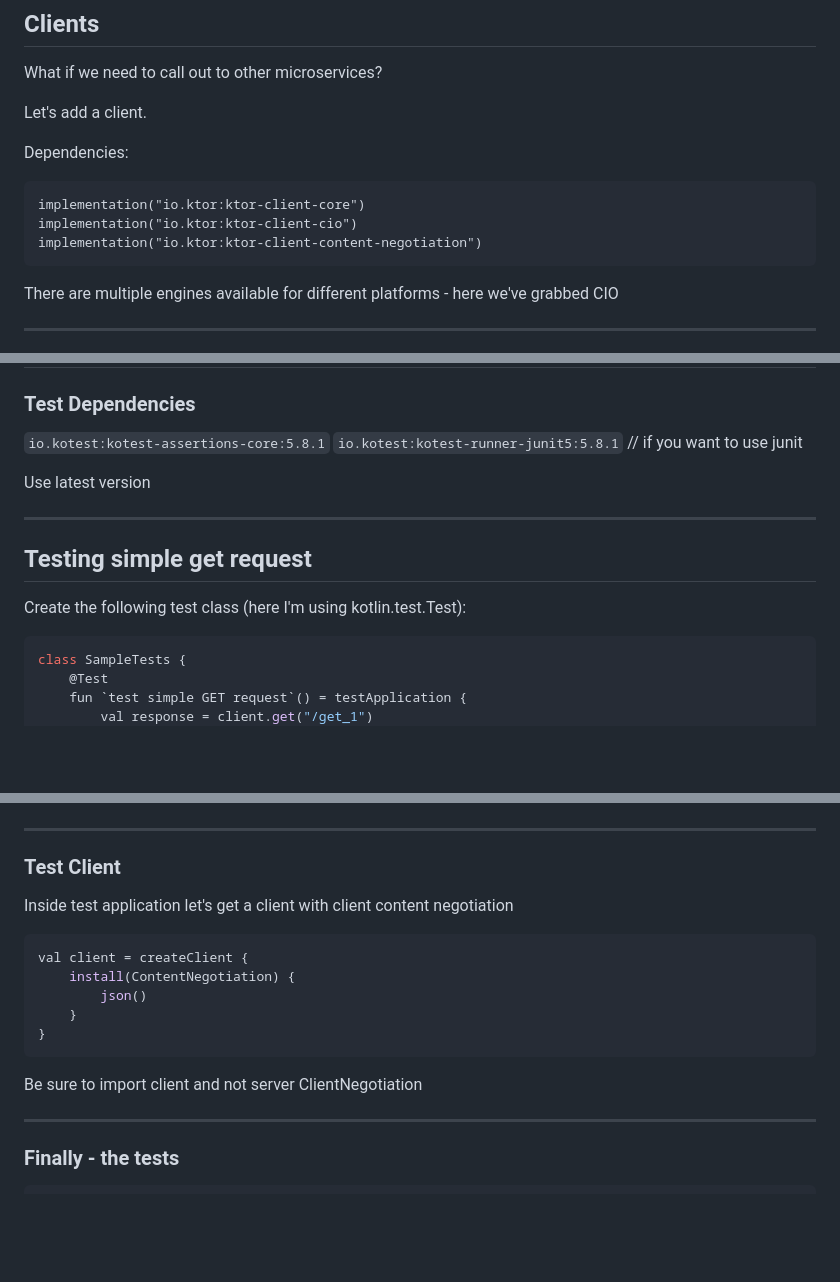
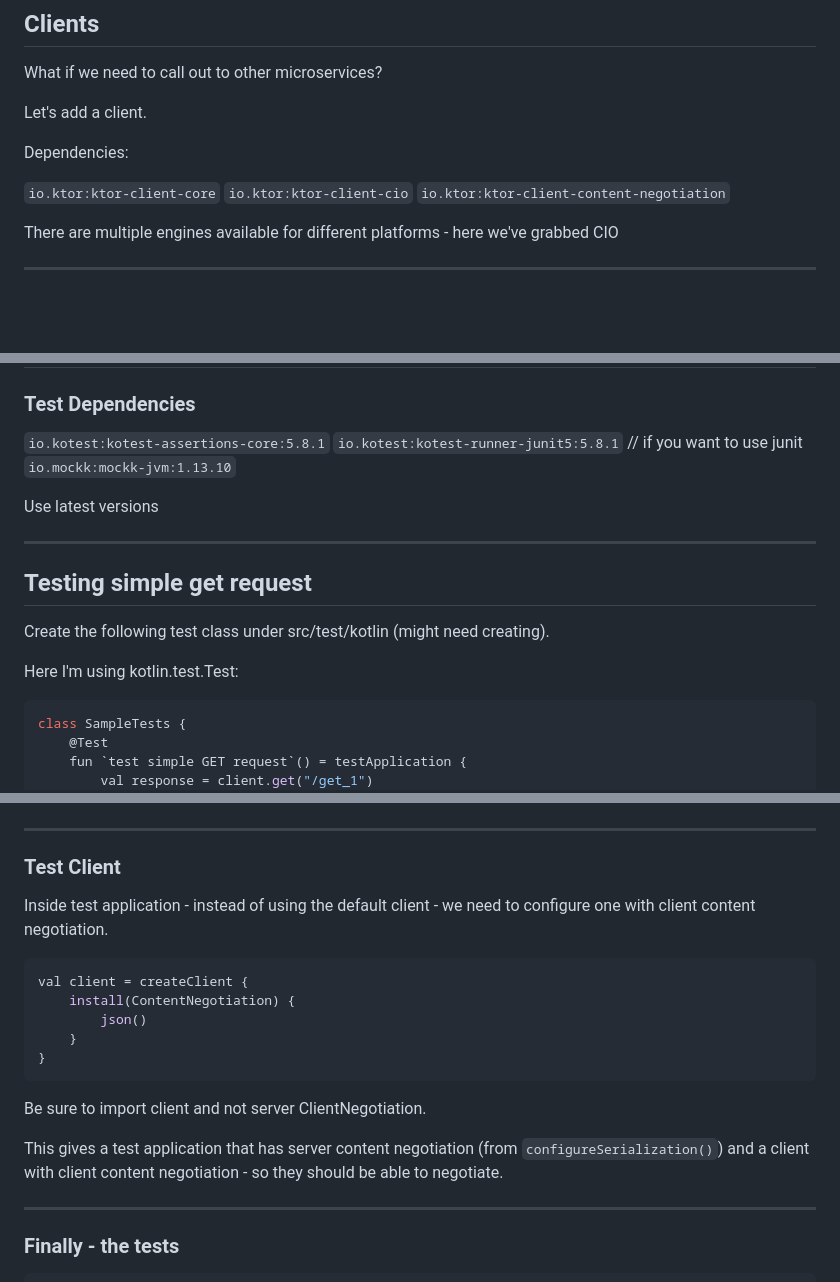
Before and after one commit to Itera/ktor-workshop, a Markdown page: README.md, 3 parts joined by grey strips. Drawn GitHub-style; blank space fills up the shorter version.

````diff
--- a/README.md
+++ b/README.md
@@ -517,11 +528,9 @@ Let's add a client.
 
 Dependencies:
 
-```
-implementation("io.ktor:ktor-client-core")
-implementation("io.ktor:ktor-client-cio")
-implementation("io.ktor:ktor-client-content-negotiation")
-```
+`io.ktor:ktor-client-core`
+`io.ktor:ktor-client-cio`
+`io.ktor:ktor-client-content-negotiation`
 
 There are multiple engines available for different platforms - here we've grabbed CIO
 
@@ -886,14 +944,17 @@ Integration testing via test client however is specific.
 
 `io.kotest:kotest-assertions-core:5.8.1`
 `io.kotest:kotest-runner-junit5:5.8.1` // if you want to use junit
+`io.mockk:mockk-jvm:1.13.10`
 
-Use latest version
+Use latest versions
 
 ---
 
 ## Testing simple get request
 
-Create the following test class (here I'm using kotlin.test.Test):
+Create the following test class under src/test/kotlin (might need creating).
+
+Here I'm using kotlin.test.Test:
 
 ```kotlin
 class SampleTests {
@@ -974,7 +1035,7 @@ testApplication {
 
 ### Test Client
 
-Inside test application let's get a client with client content negotiation
+Inside test application - instead of using the default client - we need to configure one with client content negotiation.
 
 ```kotlin
 val client = createClient {
@@ -984,7 +1045,9 @@ val client = createClient {
 }
 ```
 
-Be sure to import client and not server ClientNegotiation
+Be sure to import client and not server ClientNegotiation.
+
+This gives a test application that has server content negotiation (from `configureSerialization()`) and a client with client content negotiation - so they should be able to negotiate.
 
 ---
 
````
Also changed, not shown: other parts of README.md (+76 -16 lines).
